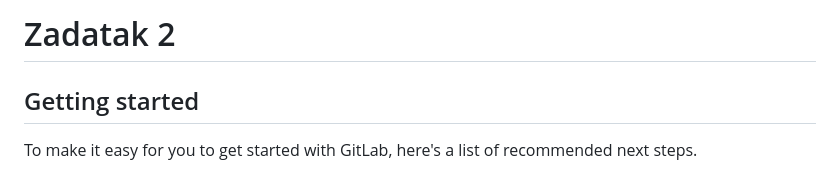
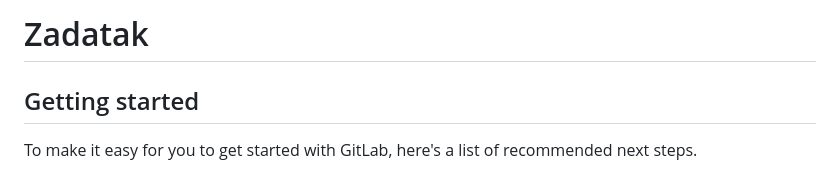
Before and after one commit to mirjamercegovac/zadatak, a Markdown page: README.md, the part around the change. GitHub-like rendering.

```diff
--- a/README.md
+++ b/README.md
@@ -1,4 +1,4 @@
-# Zadatak 2
+# Zadatak
 
 
 
```
